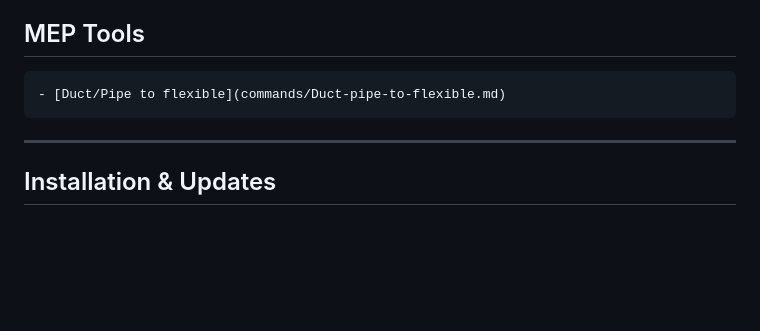
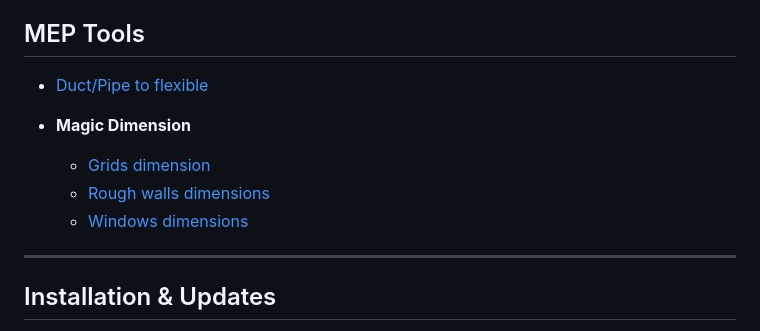
Before and after one commit to PARS-BIM/PARS-BIM.github.io, a Markdown page: docs/index.md, the part around the change. GitHub-like rendering; blank space fills up the shorter version.

```diff
--- a/docs/index.md
+++ b/docs/index.md
@@ -81,7 +81,12 @@ Welcome! This is the central help for the PARS-BIM plugins.
 
 ## MEP Tools
 
-    - [Duct/Pipe to flexible](commands/Duct-pipe-to-flexible.md)
+  - [Duct/Pipe to flexible](commands/Duct-pipe-to-flexible.md)
+
+- **Magic Dimension**
+  - [Grids dimension](commands/Magic-dimensions.md)
+  - [Rough walls dimensions](commands/Magic-dimensions.md)
+  - [Windows dimensions](commands/Magic-dimensions.md)
 ---
 
 ## Installation & Updates
```
